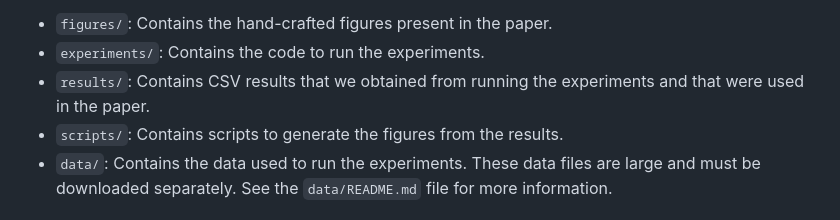
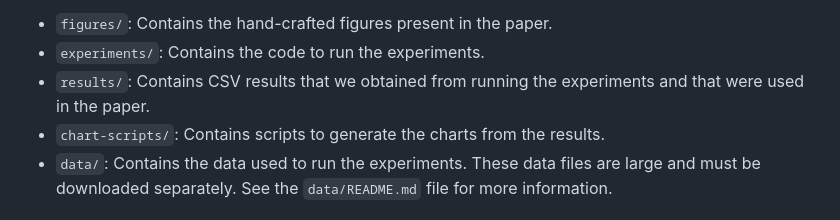
Before and after one commit to lancedb/lance-research, a Markdown page: file_2_1/README.md, the part around the change. Rendered like a GitHub page.

Commit message:
Slight fix to readme

```diff
--- a/file_2_1/README.md
+++ b/file_2_1/README.md
@@ -5,7 +5,7 @@ This folder contains the code neccessary to reproduce the results in the Lance 2
 - `figures/`: Contains the hand-crafted figures present in the paper.
 - `experiments/`: Contains the code to run the experiments.
 - `results/`: Contains CSV results that we obtained from running the experiments and that were used in the paper.
-- `scripts/`: Contains scripts to generate the figures from the results.
+- `chart-scripts/`: Contains scripts to generate the charts from the results.
 - `data/`: Contains the data used to run the experiments. These data files are large and must be downloaded separately. See the `data/README.md` file for more information.
 
 ## Hardware
```
